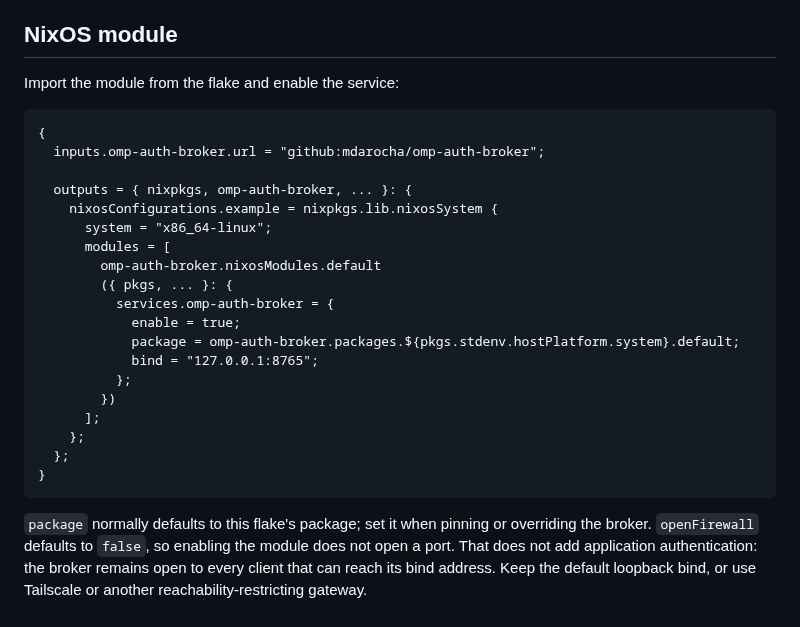
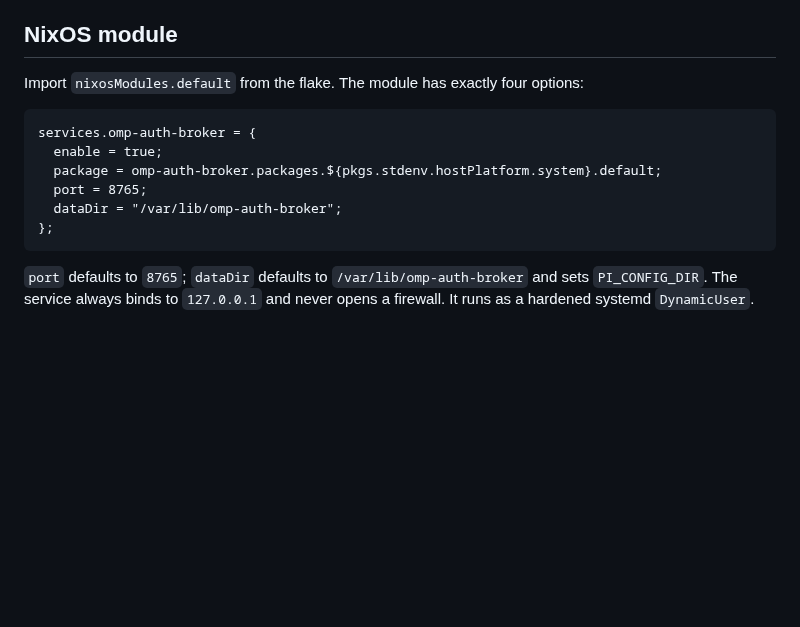
Before and after one commit to mdarocha/omp-auth-broker, a Markdown page: README.md, the part around one of its changes. Rendered like a GitHub page; blank space fills up the shorter version.

````diff
--- a/README.md
+++ b/README.md
@@ -62,28 +57,15 @@ Nix derives the Bun dependency closure directly from `bun.lock` with `importNpmL
 
 ## NixOS module
 
-Import the module from the flake and enable the service:
+Import `nixosModules.default` from the flake. The module has exactly four options:
 
 ```nix
-{
-  inputs.omp-auth-broker.url = "github:mdarocha/omp-auth-broker";
-
-  outputs = { nixpkgs, omp-auth-broker, ... }: {
-    nixosConfigurations.example = nixpkgs.lib.nixosSystem {
-      system = "x86_64-linux";
-      modules = [
-        omp-auth-broker.nixosModules.default
-        ({ pkgs, ... }: {
-          services.omp-auth-broker = {
-            enable = true;
-            package = omp-auth-broker.packages.${pkgs.stdenv.hostPlatform.system}.default;
-            bind = "127.0.0.1:8765";
-          };
-        })
-      ];
-    };
-  };
-}
+services.omp-auth-broker = {
+  enable = true;
+  package = omp-auth-broker.packages.${pkgs.stdenv.hostPlatform.system}.default;
+  port = 8765;
+  dataDir = "/var/lib/omp-auth-broker";
+};
 ```
 
-`package` normally defaults to this flake's package; set it when pinning or overriding the broker. `openFirewall` defaults to `false`, so enabling the module does not open a port. That does not add application authentication: the broker remains open to every client that can reach its bind address. Keep the default loopback bind, or use Tailscale or another reachability-restricting gateway.
+`port` defaults to `8765`; `dataDir` defaults to `/var/lib/omp-auth-broker` and sets `PI_CONFIG_DIR`. The service always binds to `127.0.0.1` and never opens a firewall. It runs as a hardened systemd `DynamicUser`.
````
Also changed, not shown: other parts of README.md (+24 -29 lines), docs/screenshots/accounts.png (added), docs/screenshots/usage.png (added), 14 other files.
